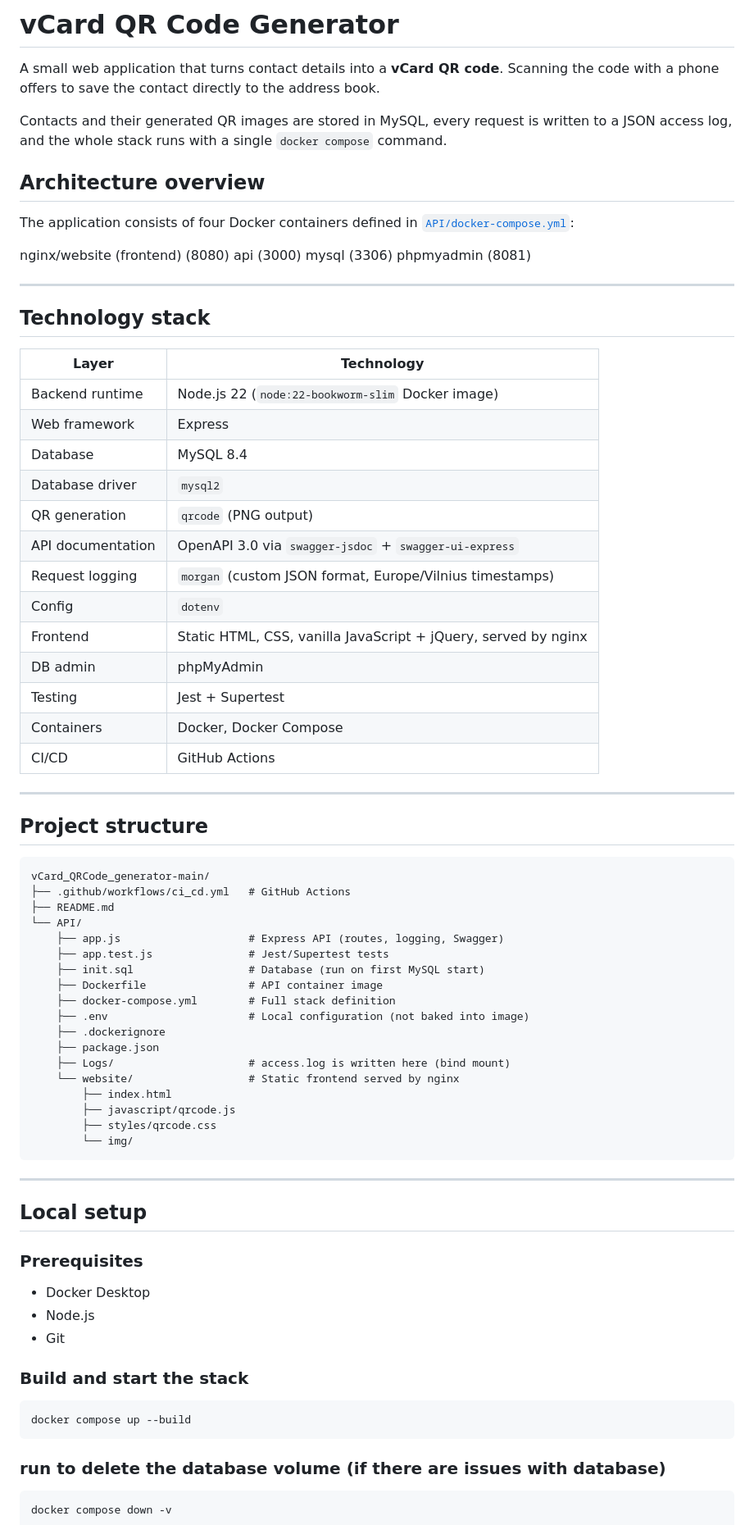
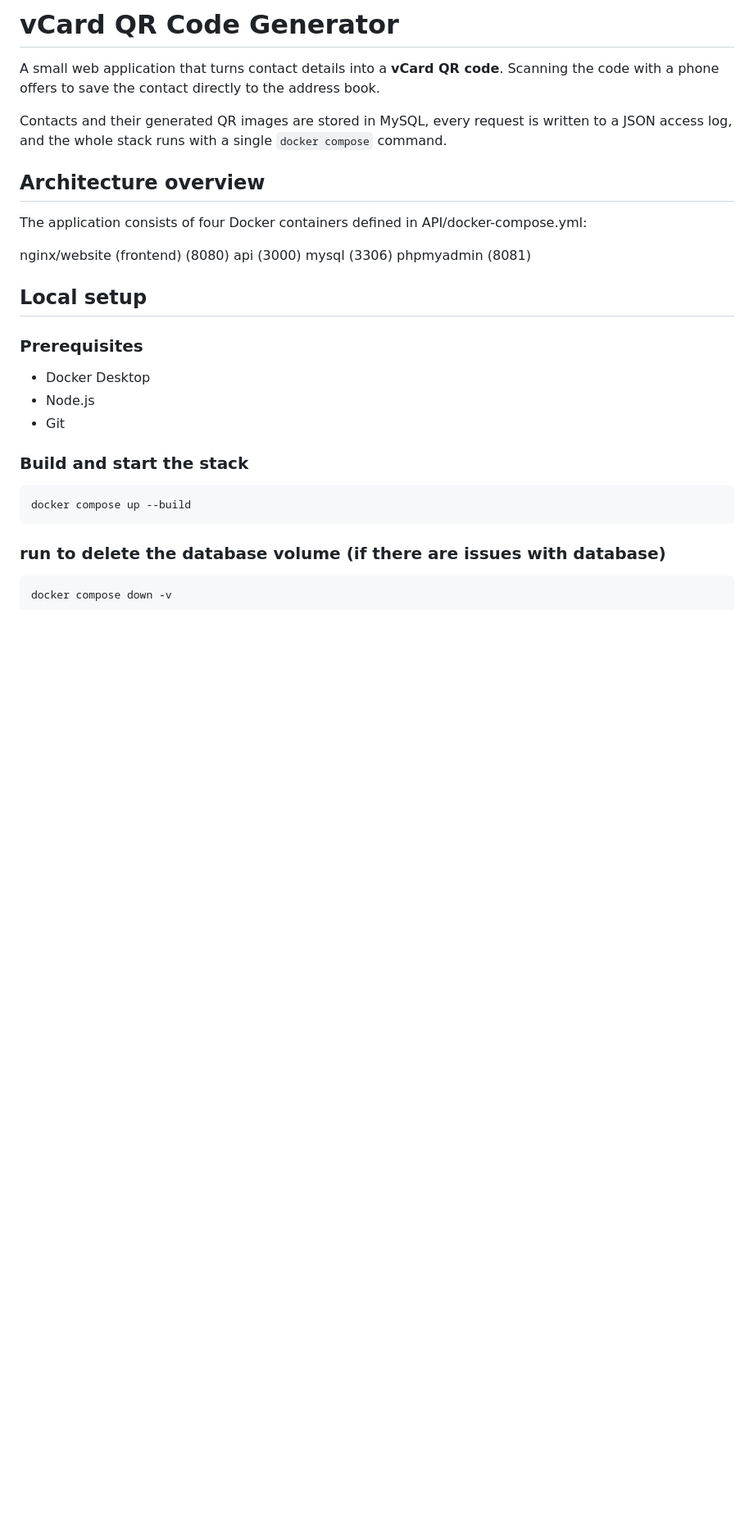
Before and after one commit to KotrynaVenskunaite/vCard_QRCode_generator, a Markdown page: README.md, the part around the change. Shown at 82% size. GitHub-like rendering; blank space fills up the shorter version.

````diff
--- a/README.md
+++ b/README.md
@@ -6,59 +6,12 @@ Contacts and their generated QR images are stored in MySQL, every request is wri
 
 ## Architecture overview
 
-The application consists of four Docker containers defined in [`API/docker-compose.yml`](API/docker-compose.yml):
+The application consists of four Docker containers defined in API/docker-compose.yml:
 
 nginx/website (frontend) (8080)
 api (3000)
 mysql (3306)
 phpmyadmin (8081)
-
----
-
-## Technology stack
-
-| Layer             | Technology                                                     |
-| ----------------- | -------------------------------------------------------------- |
-| Backend runtime   | Node.js 22 (`node:22-bookworm-slim` Docker image)              |
-| Web framework     | Express                                                        |
-| Database          | MySQL 8.4                                                      |
-| Database driver   | `mysql2`                                                       |
-| QR generation     | `qrcode` (PNG output)                                          |
-| API documentation | OpenAPI 3.0 via `swagger-jsdoc` + `swagger-ui-express`         |
-| Request logging   | `morgan` (custom JSON format, Europe/Vilnius timestamps)       |
-| Config            | `dotenv`                                                       |
-| Frontend          | Static HTML, CSS, vanilla JavaScript + jQuery, served by nginx |
-| DB admin          | phpMyAdmin                                                     |
-| Testing           | Jest + Supertest                                               |
-| Containers        | Docker, Docker Compose                                         |
-| CI/CD             | GitHub Actions                                                 |
-
----
-
-## Project structure
-
-```
-vCard_QRCode_generator-main/
-├── .github/workflows/ci_cd.yml   # GitHub Actions
-├── README.md
-└── API/
-    ├── app.js                    # Express API (routes, logging, Swagger)
-    ├── app.test.js               # Jest/Supertest tests
-    ├── init.sql                  # Database (run on first MySQL start)
-    ├── Dockerfile                # API container image
-    ├── docker-compose.yml        # Full stack definition
-    ├── .env                      # Local configuration (not baked into image)
-    ├── .dockerignore
-    ├── package.json
-    ├── Logs/                     # access.log is written here (bind mount)
-    └── website/                  # Static frontend served by nginx
-        ├── index.html
-        ├── javascript/qrcode.js
-        ├── styles/qrcode.css
-        └── img/
-```
-
----
 
 ## Local setup
 
````
